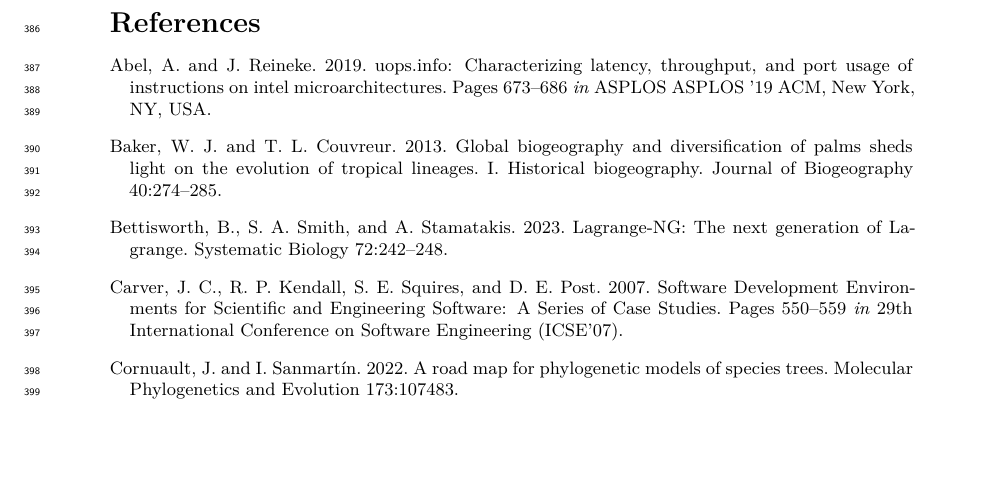
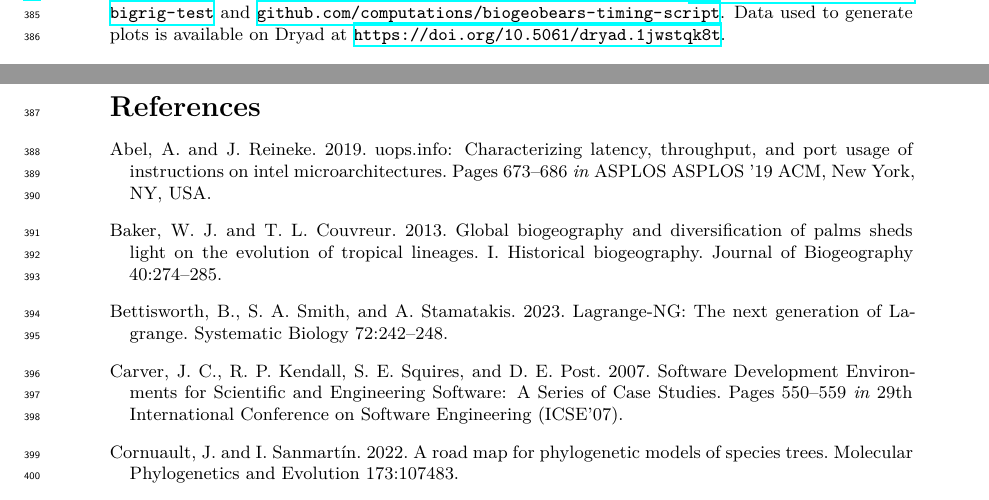
Before and after one commit to computations/bigrig-paper, a LaTeX document (main.tex): part of page 10 of 11 before the commit and two parts of pages 9 and 10 of 11 after it, the two joined at a grey line, cut at the place of the change, the shorter picture padded with empty space. Compiled offline with XeLaTeX.

Commit message:
add dryad stuff

```diff
--- a/main.tex
+++ b/main.tex
@@ -716,6 +716,7 @@ This work was funded by the European Union (EU) under Grant Agreement No. 101087
 The releases and code for \bigrig{} are available at \url{github.com/computations/bigrig}.
 The scripts used to perform the benchmarks and plot the results are available at
 \url{github.com/computations/bigrig-test} and \url{github.com/computations/biogeobears-timing-script}.
+Data used to generate plots is available on Dryad at \url{https://doi.org/10.5061/dryad.1jwstqk8t}.
 
 \bibliography{references}
 
```
